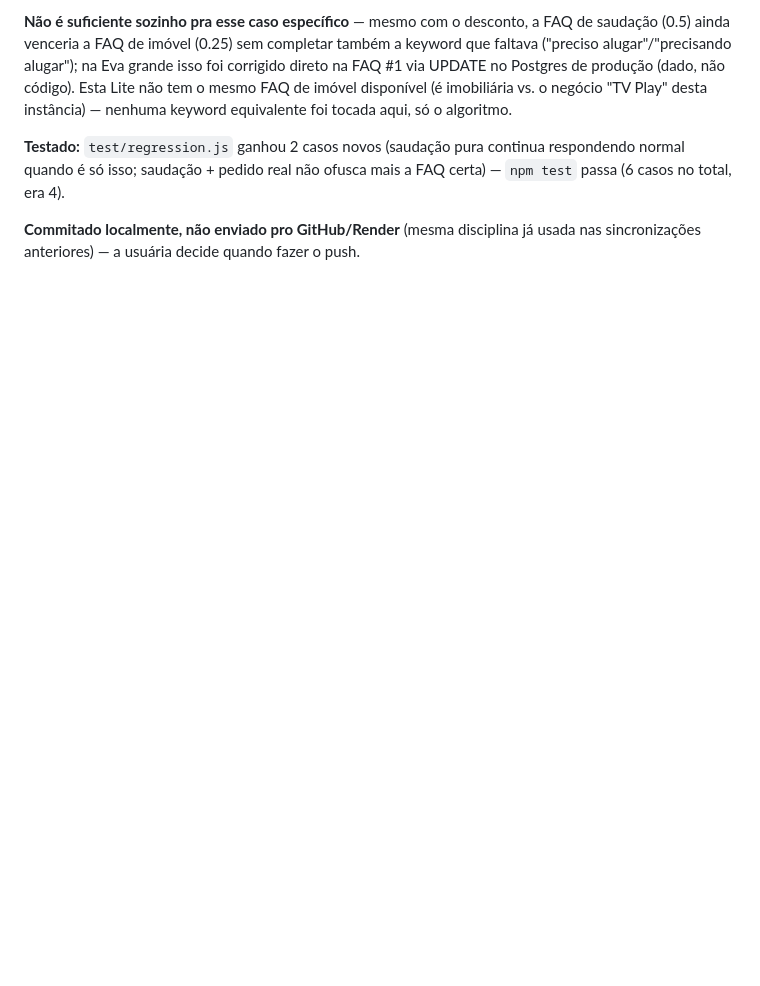
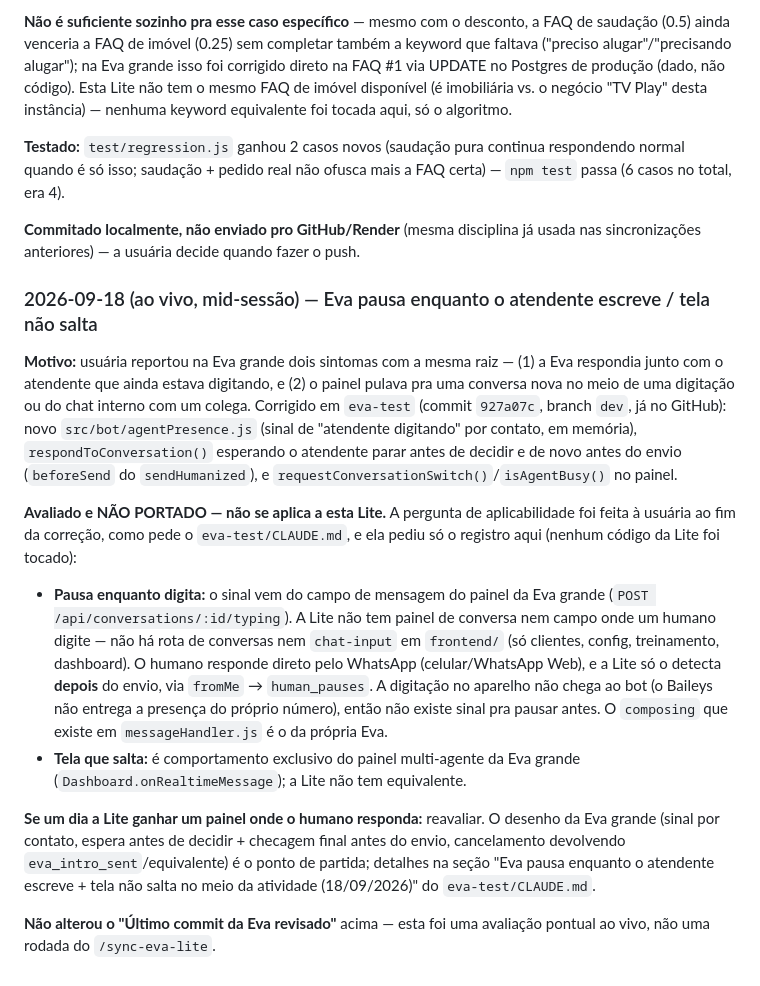
Before and after one commit to liviadelarizza2003-boop/TVPlayZap, a Markdown page: EVA_SYNC_LOG.md, the part around the change. Drawn GitHub-style; blank space fills up the shorter version.

Commit message:
Registra avaliação: pausa por digitação/salto de tela da Eva não se aplica à Lite
Entrada de 2026-09-18 no EVA_SYNC_LOG.md: a correção da Eva grande
(sinal de "atendente digitando" + troca de tela condicionada) foi avaliada
e NÃO portada — a Lite não tem painel de conversa nem campo onde um humano
digite, e só detecta resposta humana depois do envio (fromMe). Nenhum
código da Lite alterado; "Último commit da Eva revisado" mantido.

Co-Authored-By: Claude Sonnet 5 <noreply@anthropic.com>

```diff
--- a/EVA_SYNC_LOG.md
+++ b/EVA_SYNC_LOG.md
@@ -345,3 +345,41 @@ ofusca mais a FAQ certa) — `npm test` passa (6 casos no total, era 4).
 
 **Commitado localmente, não enviado pro GitHub/Render** (mesma disciplina já
 usada nas sincronizações anteriores) — a usuária decide quando fazer o push.
+
+### 2026-09-18 (ao vivo, mid-sessão) — Eva pausa enquanto o atendente escreve / tela não salta
+
+**Motivo:** usuária reportou na Eva grande dois sintomas com a mesma raiz —
+(1) a Eva respondia junto com o atendente que ainda estava digitando, e (2)
+o painel pulava pra uma conversa nova no meio de uma digitação ou do chat
+interno com um colega. Corrigido em `eva-test` (commit `927a07c`, branch
+`dev`, já no GitHub): novo `src/bot/agentPresence.js` (sinal de "atendente
+digitando" por contato, em memória), `respondToConversation()` esperando o
+atendente parar antes de decidir e de novo antes do envio (`beforeSend` do
+`sendHumanized`), e `requestConversationSwitch()`/`isAgentBusy()` no painel.
+
+**Avaliado e NÃO PORTADO — não se aplica a esta Lite.** A pergunta de
+aplicabilidade foi feita à usuária ao fim da correção, como pede o
+`eva-test/CLAUDE.md`, e ela pediu só o registro aqui (nenhum código da Lite
+foi tocado):
+
+- **Pausa enquanto digita:** o sinal vem do campo de mensagem do painel da
+  Eva grande (`POST /api/conversations/:id/typing`). A Lite não tem painel de
+  conversa nem campo onde um humano digite — não há rota de conversas nem
+  `chat-input` em `frontend/` (só clientes, config, treinamento, dashboard).
+  O humano responde direto pelo WhatsApp (celular/WhatsApp Web), e a Lite só
+  o detecta **depois** do envio, via `fromMe` → `human_pauses`. A digitação
+  no aparelho não chega ao bot (o Baileys não entrega a presença do próprio
+  número), então não existe sinal pra pausar antes. O `composing` que existe
+  em `messageHandler.js` é o da própria Eva.
+- **Tela que salta:** é comportamento exclusivo do painel multi-agente da
+  Eva grande (`Dashboard.onRealtimeMessage`); a Lite não tem equivalente.
+
+**Se um dia a Lite ganhar um painel onde o humano responda:** reavaliar. O
+desenho da Eva grande (sinal por contato, espera antes de decidir + checagem
+final antes do envio, cancelamento devolvendo `eva_intro_sent`/equivalente) é
+o ponto de partida; detalhes na seção "Eva pausa enquanto o atendente
+escreve + tela não salta no meio da atividade (18/09/2026)" do
+`eva-test/CLAUDE.md`.
+
+**Não alterou o "Último commit da Eva revisado"** acima — esta foi uma
+avaliação pontual ao vivo, não uma rodada do `/sync-eva-lite`.
```
